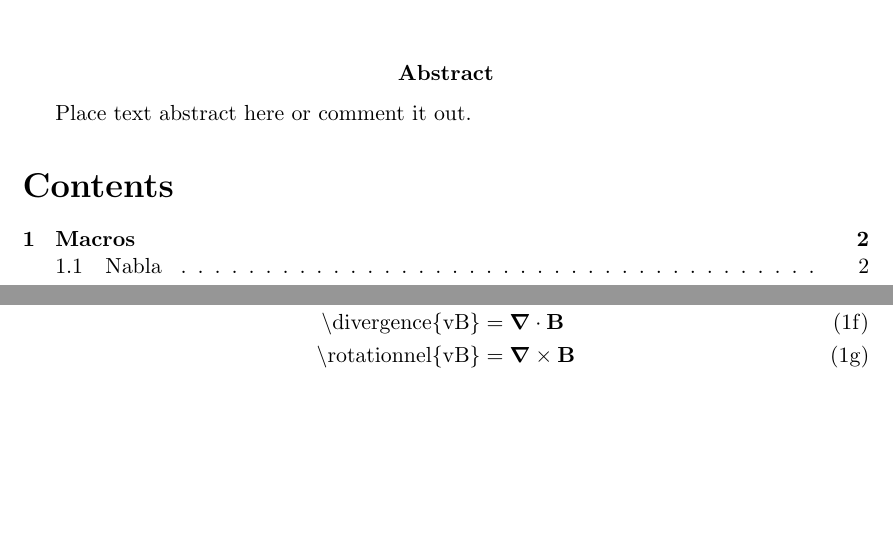
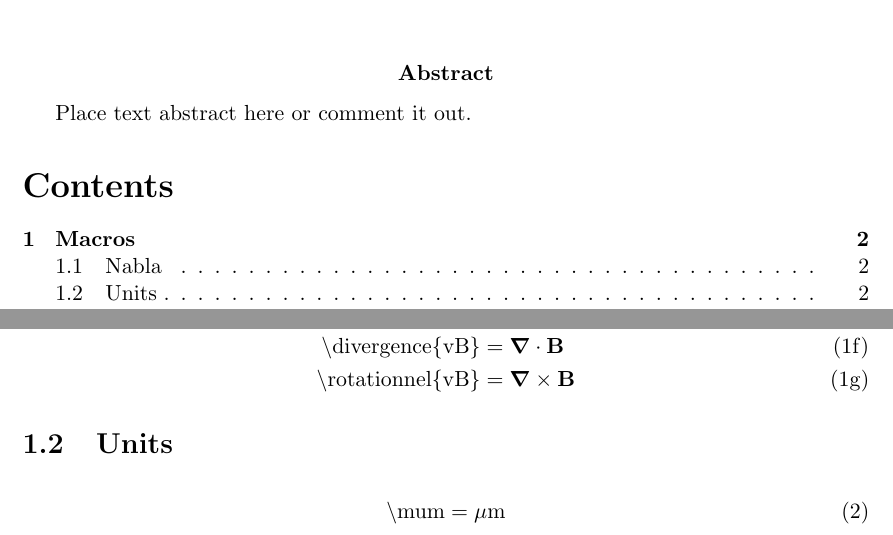
Before and after one commit to nbigaouette/latextemplate, a LaTeX document (latex_template.tex, which reads chapter1.tex): two parts of pages 1 and 2 of 2, joined at a grey line, cut so that both start at the same text, the shorter picture padded with empty space. Compiled offline with LaTeX, dvips and Ghostscript.

Commit message:
Units subsection

```diff
--- a/chapter1.tex
+++ b/chapter1.tex
@@ -14,3 +14,8 @@ Here's a list of macros defined in macros.tex:
 \textrm{\textbackslash rotationnel\{vB\}}   & = \rotationnel{\vB}   \label{eqn:rotationnel}
 \end{align}
 \end{subequations}
+
+\subsection{Units}
+\begin{align}
+\textrm{\textbackslash mum}                 & = \mum                \label{eqn:mum}
+\end{align}
```
